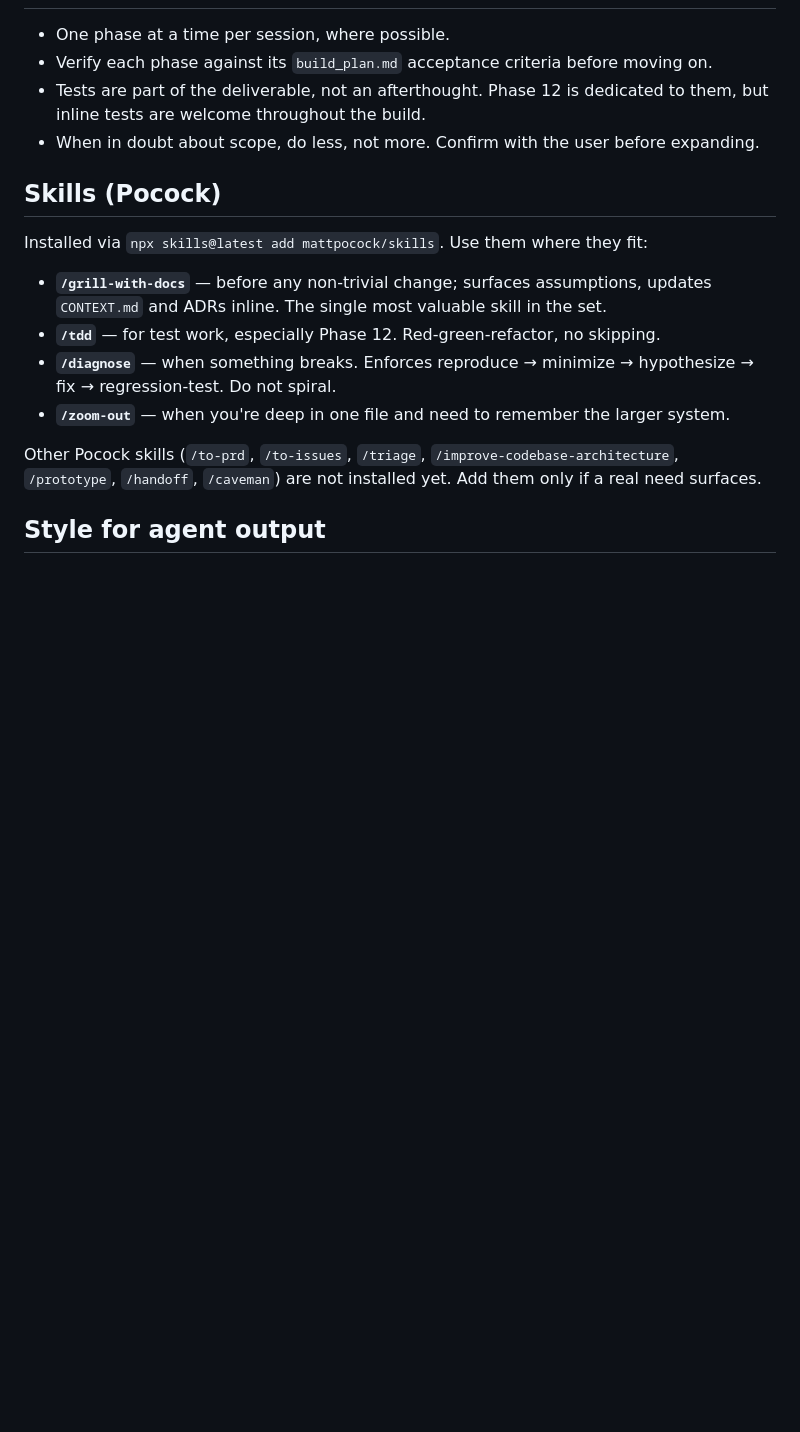
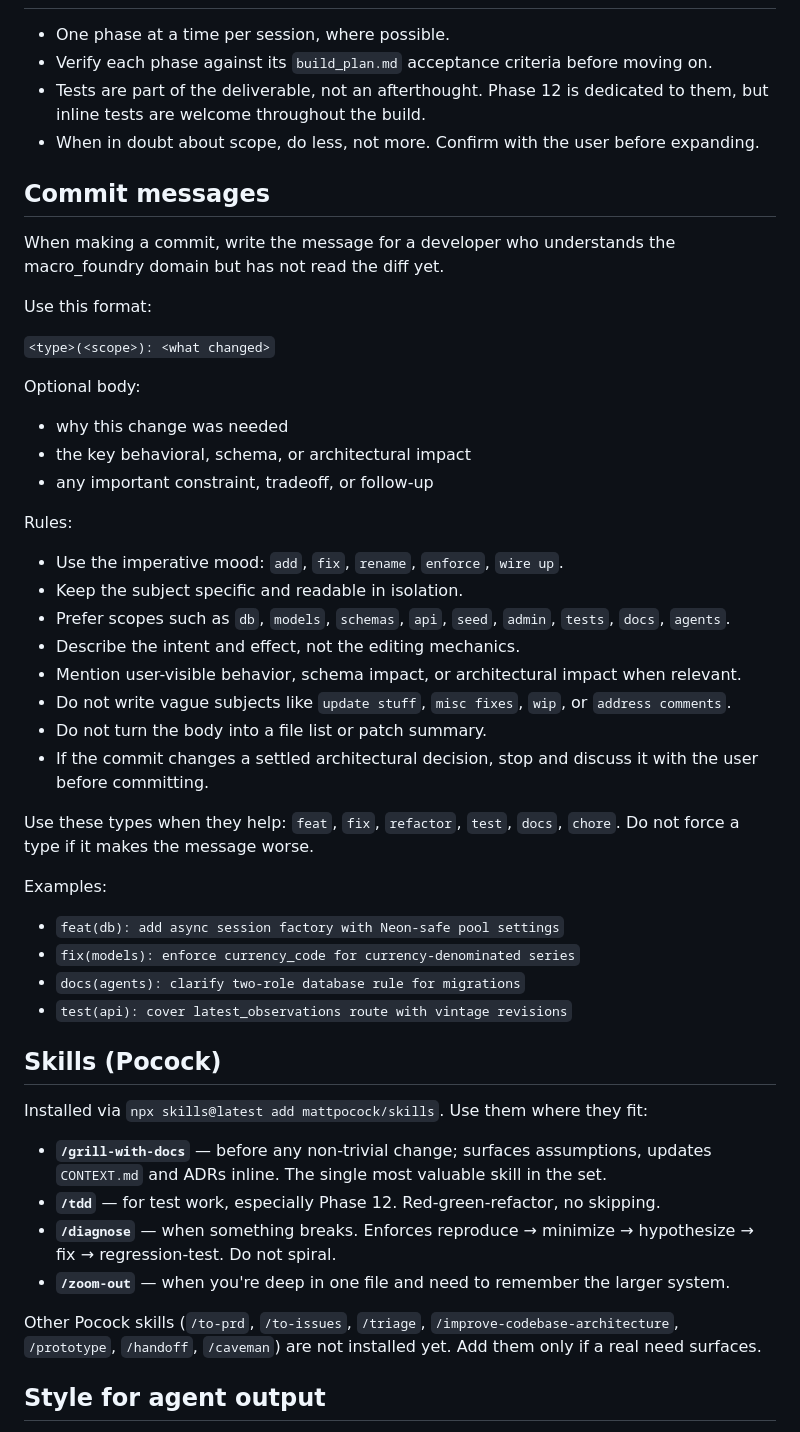
Before and after one commit to lckdairesearch/macro_foundry, a Markdown page: AGENTS.md, the part around the change. GitHub-like rendering; blank space fills up the shorter version.

Commit message:
docs(agents): clarify commit message conventions

```diff
--- a/AGENTS.md
+++ b/AGENTS.md
@@ -79,6 +79,45 @@ from `architecture.md`, **stop and discuss with the user before changing it**.
   them, but inline tests are welcome throughout the build.
 - When in doubt about scope, do less, not more. Confirm with the user before expanding.
 
+## Commit messages
+
+When making a commit, write the message for a developer who understands the
+macro_foundry domain but has not read the diff yet.
+
+Use this format:
+
+`<type>(<scope>): <what changed>`
+
+Optional body:
+
+- why this change was needed
+- the key behavioral, schema, or architectural impact
+- any important constraint, tradeoff, or follow-up
+
+Rules:
+
+- Use the imperative mood: `add`, `fix`, `rename`, `enforce`, `wire up`.
+- Keep the subject specific and readable in isolation.
+- Prefer scopes such as `db`, `models`, `schemas`, `api`, `seed`, `admin`,
+  `tests`, `docs`, `agents`.
+- Describe the intent and effect, not the editing mechanics.
+- Mention user-visible behavior, schema impact, or architectural impact when relevant.
+- Do not write vague subjects like `update stuff`, `misc fixes`, `wip`, or
+  `address comments`.
+- Do not turn the body into a file list or patch summary.
+- If the commit changes a settled architectural decision, stop and discuss it
+  with the user before committing.
+
+Use these types when they help: `feat`, `fix`, `refactor`, `test`, `docs`,
+`chore`. Do not force a type if it makes the message worse.
+
+Examples:
+
+- `feat(db): add async session factory with Neon-safe pool settings`
+- `fix(models): enforce currency_code for currency-denominated series`
+- `docs(agents): clarify two-role database rule for migrations`
+- `test(api): cover latest_observations route with vintage revisions`
+
 ## Skills (Pocock)
 
 Installed via `npx skills@latest add mattpocock/skills`. Use them where they fit:
```
Also changed, not shown: CLAUDE.md (+39 -0 lines), docs/progress_tracker.md (+9 -0 lines).
